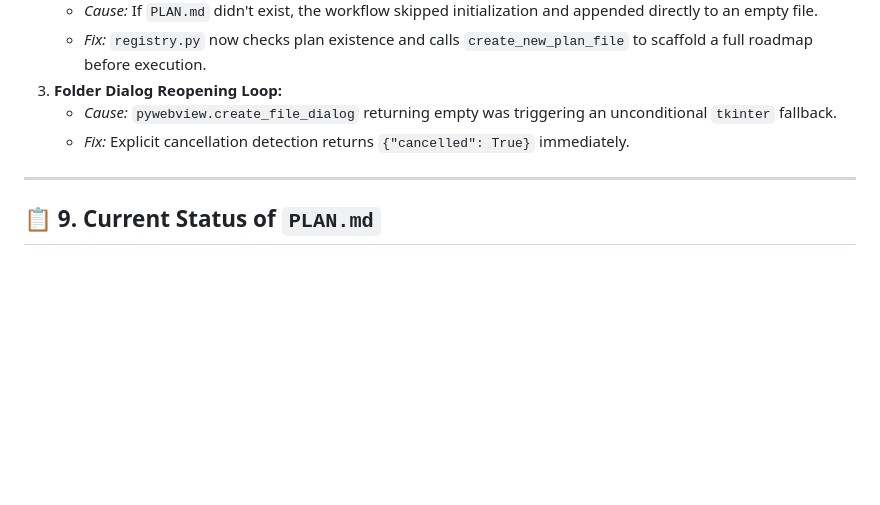
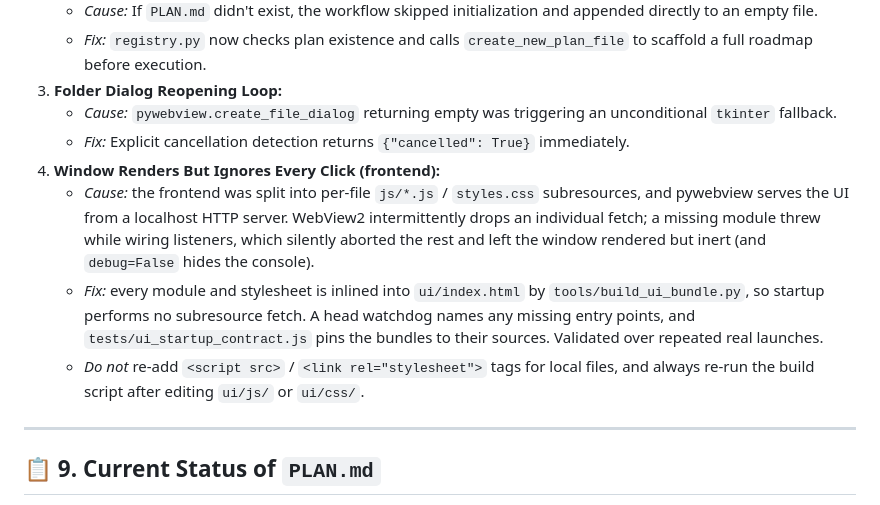
Before and after one commit to reedsha/aleth, a Markdown page: HANDOFF.md, the part around the change. Rendered like a GitHub page; blank space fills up the shorter version.

Commit message:
Document the validated frontend fetch fix
Note the renders-but-inert failure mode and its inline-bundle fix under
the do-not-reintroduce section, including the rule against re-adding
local script and link tags for the frontend.

```diff
--- a/HANDOFF.md
+++ b/HANDOFF.md
@@ -240,6 +240,10 @@ The interface strictly adopts a dark glassmorphic design inspired by high-end AI
 3. **Folder Dialog Reopening Loop:**
    - *Cause:* `pywebview.create_file_dialog` returning empty was triggering an unconditional `tkinter` fallback.
    - *Fix:* Explicit cancellation detection returns `{"cancelled": True}` immediately.
+4. **Window Renders But Ignores Every Click (frontend):**
+   - *Cause:* the frontend was split into per-file `js/*.js` / `styles.css` subresources, and pywebview serves the UI from a localhost HTTP server. WebView2 intermittently drops an individual fetch; a missing module threw while wiring listeners, which silently aborted the rest and left the window rendered but inert (and `debug=False` hides the console).
+   - *Fix:* every module and stylesheet is inlined into `ui/index.html` by `tools/build_ui_bundle.py`, so startup performs no subresource fetch. A head watchdog names any missing entry points, and `tests/ui_startup_contract.js` pins the bundles to their sources. Validated over repeated real launches.
+   - *Do not* re-add `<script src>` / `<link rel="stylesheet">` tags for local files, and always re-run the build script after editing `ui/js/` or `ui/css/`.
 
 ---
 
```
